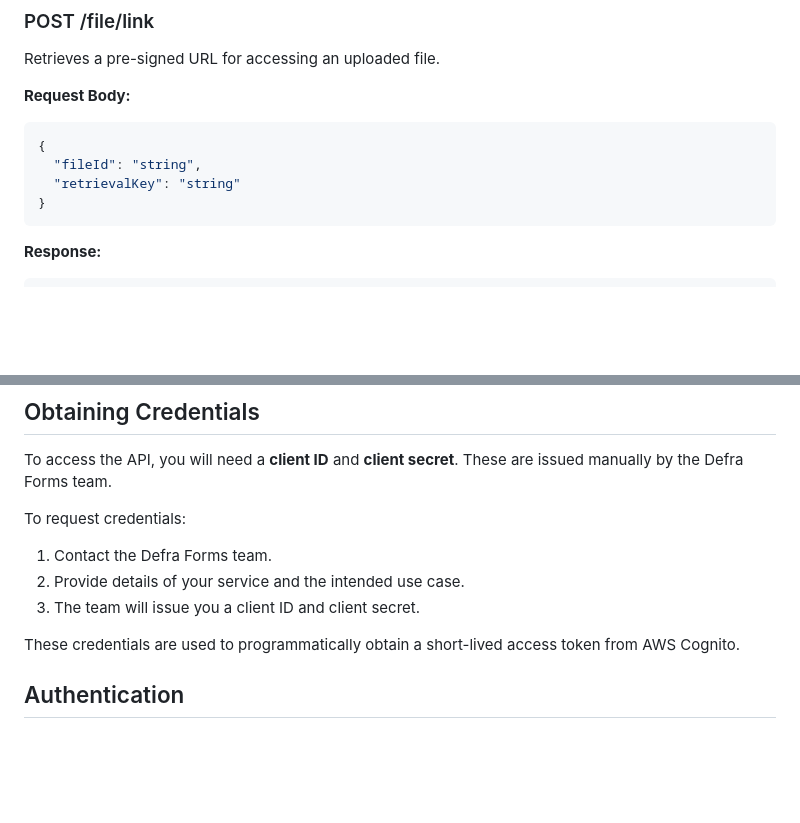
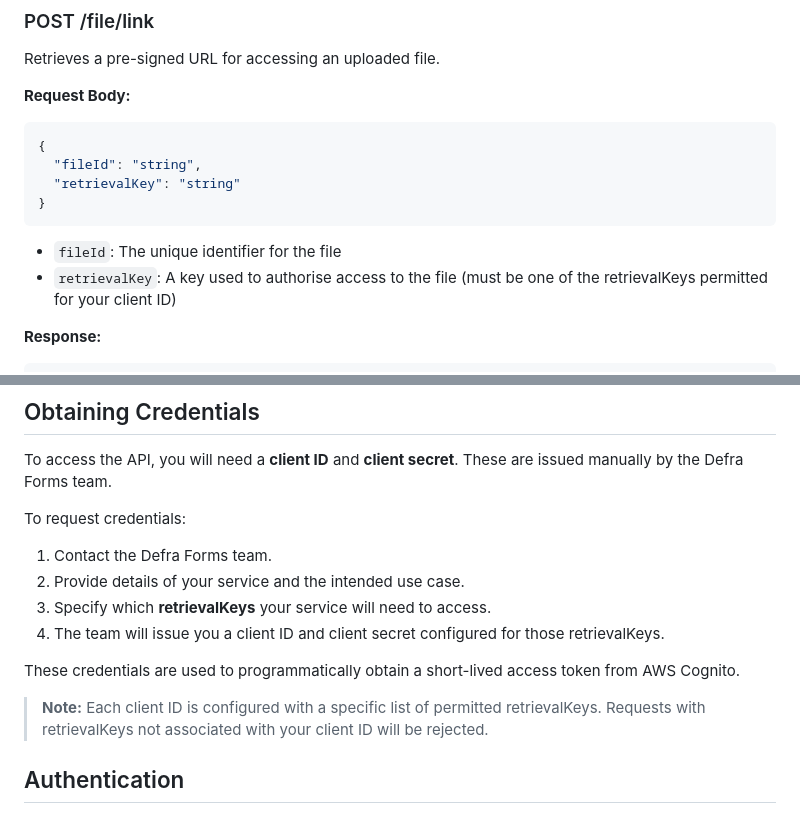
Before and after one commit to DEFRA/forms-submission-api, a Markdown page: docs/api.md, 2 parts joined by grey strips. Rendered like a GitHub page; blank space fills up the shorter version.

````diff
--- a/docs/api.md
+++ b/docs/api.md
@@ -25,6 +25,9 @@ Retrieves a pre-signed URL for accessing an uploaded file.
 }
 ```
 
+- `fileId`: The unique identifier for the file
+- `retrievalKey`: A key used to authorise access to the file (must be one of the retrievalKeys permitted for your client ID)
+
 **Response:**
 
 ```json
@@ -51,9 +54,12 @@ To request credentials:
 
 1. Contact the Defra Forms team.
 2. Provide details of your service and the intended use case.
-3. The team will issue you a client ID and client secret.
+3. Specify which **retrievalKeys** your service will need to access.
+4. The team will issue you a client ID and client secret configured for those retrievalKeys.
 
 These credentials are used to programmatically obtain a short-lived access token from AWS Cognito.
+
+> **Note:** Each client ID is configured with a specific list of permitted retrievalKeys. Requests with retrievalKeys not associated with your client ID will be rejected.
 
 ## Authentication
 
````
Also changed, not shown: docs/authentication.md (added, +142 -0 lines).
